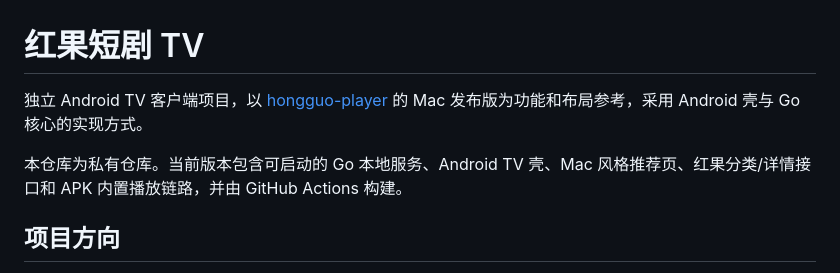
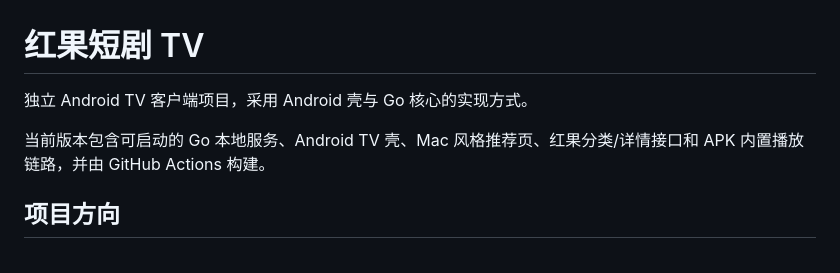
Before and after one commit to JackWu0429/hongguo-tv, a Markdown page: README.md, the part around the change. Drawn GitHub-style.

Commit message:
Update README to clarify project details
Removed reference to 'hongguo-player' and clarified project description.

```diff
--- a/README.md
+++ b/README.md
@@ -1,8 +1,8 @@
 # 红果短剧 TV
 
-独立 Android TV 客户端项目，以 [hongguo-player](https://github.com/yangbin1322/hongguo-player) 的 Mac 发布版为功能和布局参考，采用 Android 壳与 Go 核心的实现方式。
+独立 Android TV 客户端项目，采用 Android 壳与 Go 核心的实现方式。
 
-本仓库为私有仓库。当前版本包含可启动的 Go 本地服务、Android TV 壳、Mac 风格推荐页、红果分类/详情接口和 APK 内置播放链路，并由 GitHub Actions 构建。
+当前版本包含可启动的 Go 本地服务、Android TV 壳、Mac 风格推荐页、红果分类/详情接口和 APK 内置播放链路，并由 GitHub Actions 构建。
 
 ## 项目方向
 
```
